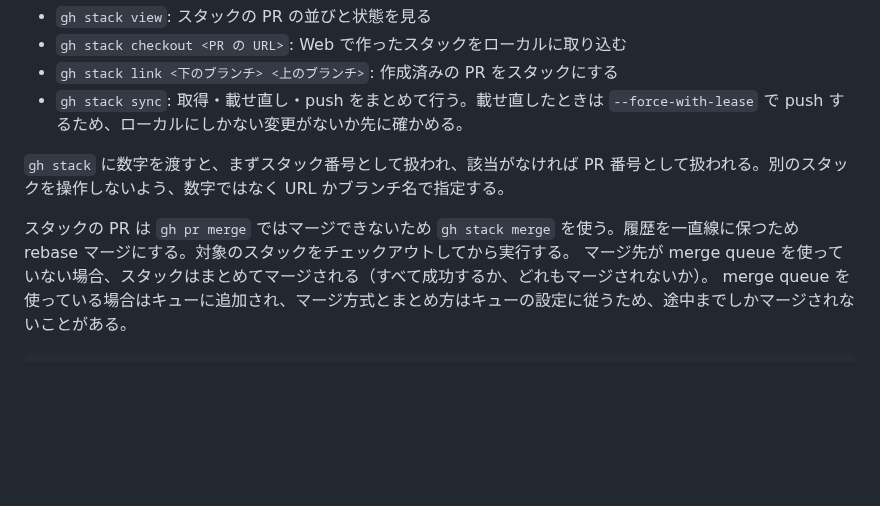
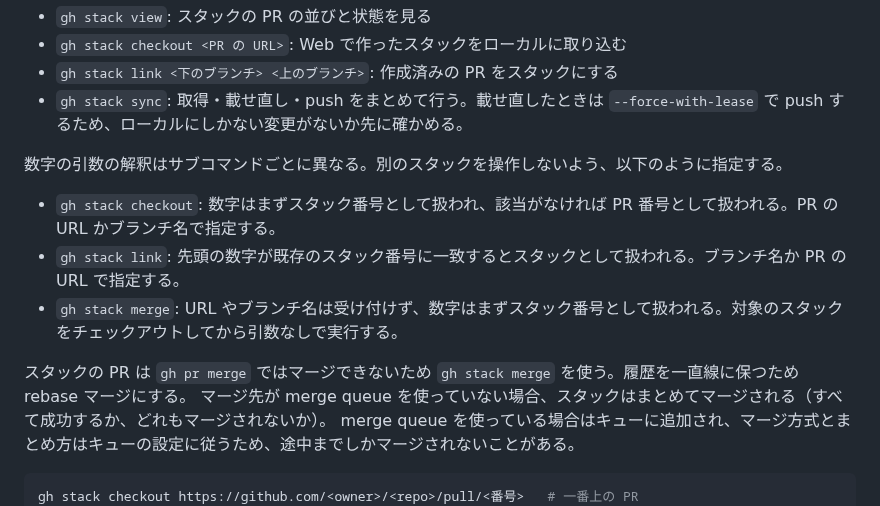
Before and after one commit to 8ga3/jpmap_terrain, a Markdown page: AGENTS.md, the part around the change. Rendered like a GitHub page; blank space fills up the shorter version.

Commit message:
docs: gh stack の引数規則をサブコマンドごとに書き分け、Issue 作成例を実行可能にする (#671)
- 数字引数の解釈が checkout / link / merge で異なるため個別に記載する
- shell 例の角括弧が引数として渡らないよう --parent 付きの例を分ける

Co-Authored-By: Claude Opus 5.5 <noreply@anthropic.com>

```diff
--- a/AGENTS.md
+++ b/AGENTS.md
@@ -90,9 +90,13 @@ gh skill install github/gh-stack       # エージェント用スキル（任意
 - `gh stack link <下のブランチ> <上のブランチ>`: 作成済みの PR をスタックにする
 - `gh stack sync`: 取得・載せ直し・push をまとめて行う。載せ直したときは `--force-with-lease` で push するため、ローカルにしかない変更がないか先に確かめる。
 
-`gh stack` に数字を渡すと、まずスタック番号として扱われ、該当がなければ PR 番号として扱われる。別のスタックを操作しないよう、数字ではなく URL かブランチ名で指定する。
+数字の引数の解釈はサブコマンドごとに異なる。別のスタックを操作しないよう、以下のように指定する。
 
-スタックの PR は `gh pr merge` ではマージできないため `gh stack merge` を使う。履歴を一直線に保つため rebase マージにする。対象のスタックをチェックアウトしてから実行する。
+- `gh stack checkout`: 数字はまずスタック番号として扱われ、該当がなければ PR 番号として扱われる。PR の URL かブランチ名で指定する。
+- `gh stack link`: 先頭の数字が既存のスタック番号に一致するとスタックとして扱われる。ブランチ名か PR の URL で指定する。
+- `gh stack merge`: URL やブランチ名は受け付けず、数字はまずスタック番号として扱われる。対象のスタックをチェックアウトしてから引数なしで実行する。
+
+スタックの PR は `gh pr merge` ではマージできないため `gh stack merge` を使う。履歴を一直線に保つため rebase マージにする。
 マージ先が merge queue を使っていない場合、スタックはまとめてマージされる（すべて成功するか、どれもマージされないか）。
 merge queue を使っている場合はキューに追加され、マージ方式とまとめ方はキューの設定に従うため、途中までしかマージされないことがある。
 
```
Also changed, not shown: .github/agents/workflow.md (+3 -1 lines).
